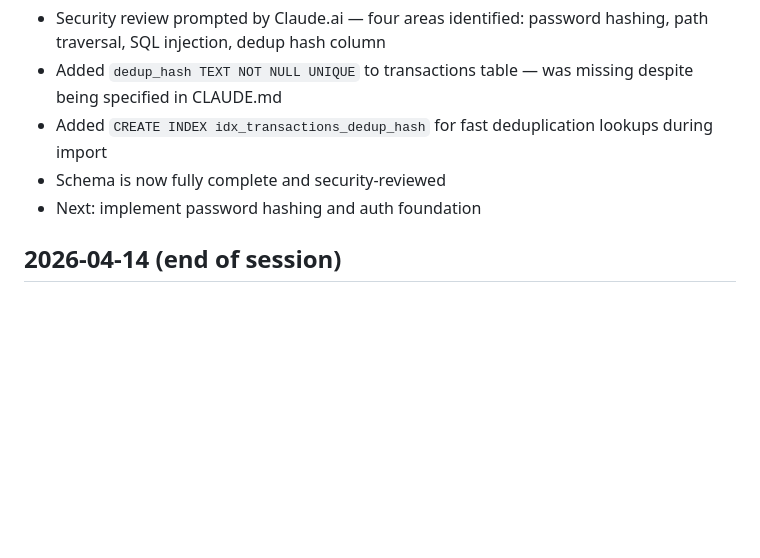
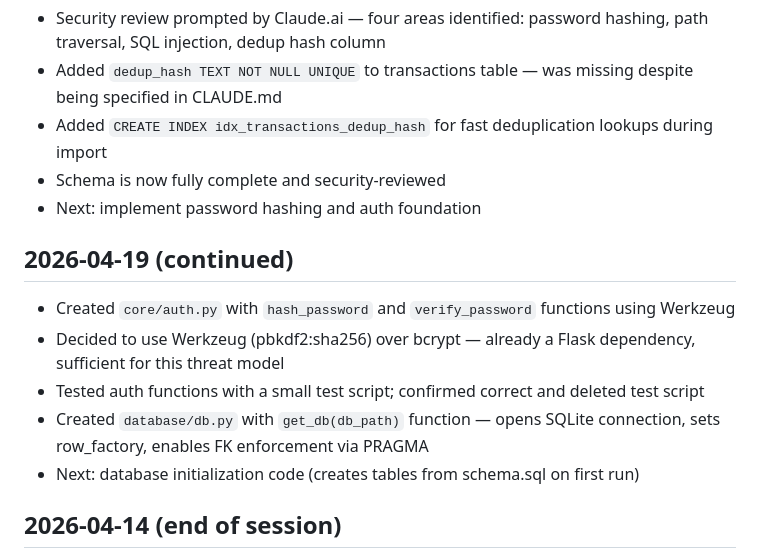
Before and after one commit to mil22156/finance-tool, a Markdown page: PROJECT_LOG.md, the part around the change. Drawn GitHub-style; blank space fills up the shorter version.

Commit message:
Update project logs and CLAUDE.md for auth and db connection work

```diff
--- a/PROJECT_LOG.md
+++ b/PROJECT_LOG.md
@@ -26,6 +26,13 @@
 - Added `CREATE INDEX idx_transactions_dedup_hash` for fast deduplication lookups during import
 - Schema is now fully complete and security-reviewed
 - Next: implement password hashing and auth foundation
+
+## 2026-04-19 (continued)
+- Created `core/auth.py` with `hash_password` and `verify_password` functions using Werkzeug
+- Decided to use Werkzeug (pbkdf2:sha256) over bcrypt — already a Flask dependency, sufficient for this threat model
+- Tested auth functions with a small test script; confirmed correct and deleted test script
+- Created `database/db.py` with `get_db(db_path)` function — opens SQLite connection, sets row_factory, enables FK enforcement via PRAGMA
+- Next: database initialization code (creates tables from schema.sql on first run)
 
 ## 2026-04-14 (end of session)
 - Discussed auth approach: will use Werkzeug (`generate_password_hash` / `check_password_hash`) for password hashing
```
Also changed, not shown: AI_JOURNAL.md (+7 -0 lines), CLAUDE.md (+1 -0 lines).
